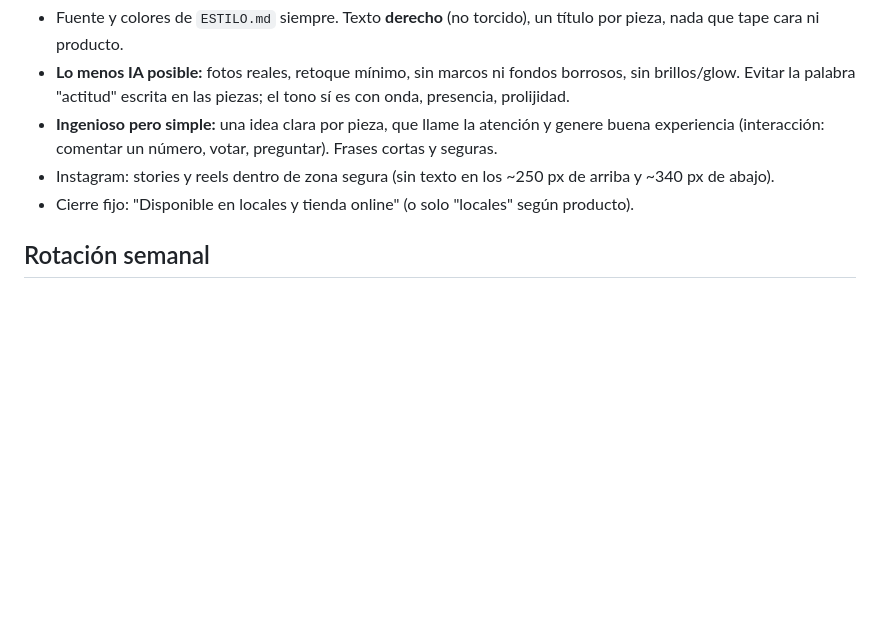
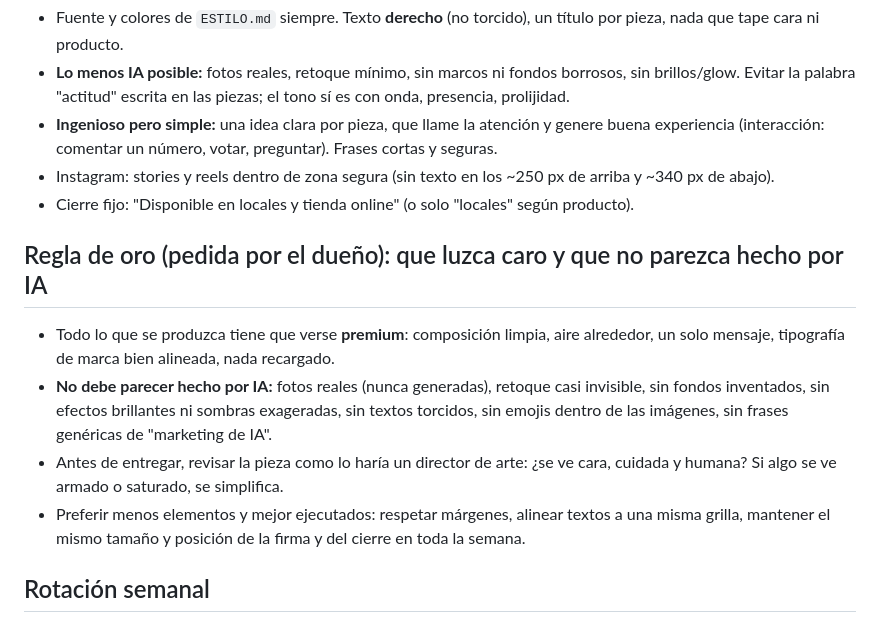
Before and after one commit to mendezrodrigo2001-rgb/Rodrigorepository, a Markdown page: gitana-marca/CONTEXTO.md, the part around the change. Drawn GitHub-style; blank space fills up the shorter version.

Commit message:
Sumar regla de oro: que luzca caro y no parezca hecho por IA
Co-Authored-By: Claude Sonnet 5.5 <noreply@anthropic.com>
Claude-Session: https://claude.ai/code/session_01RmmWegRxKtKqyNz9uFcYmz

```diff
--- a/gitana-marca/CONTEXTO.md
+++ b/gitana-marca/CONTEXTO.md
@@ -14,6 +14,12 @@ Complementa `ESTILO.md` (tipografía y colores). Leer ambos antes de crear conte
 - **Ingenioso pero simple:** una idea clara por pieza, que llame la atención y genere buena experiencia (interacción: comentar un número, votar, preguntar). Frases cortas y seguras.
 - Instagram: stories y reels dentro de zona segura (sin texto en los ~250 px de arriba y ~340 px de abajo).
 - Cierre fijo: "Disponible en locales y tienda online" (o solo "locales" según producto).
+
+## Regla de oro (pedida por el dueño): que luzca caro y que no parezca hecho por IA
+- Todo lo que se produzca tiene que verse **premium**: composición limpia, aire alrededor, un solo mensaje, tipografía de marca bien alineada, nada recargado.
+- **No debe parecer hecho por IA:** fotos reales (nunca generadas), retoque casi invisible, sin fondos inventados, sin efectos brillantes ni sombras exageradas, sin textos torcidos, sin emojis dentro de las imágenes, sin frases genéricas de "marketing de IA".
+- Antes de entregar, revisar la pieza como lo haría un director de arte: ¿se ve cara, cuidada y humana? Si algo se ve armado o saturado, se simplifica.
+- Preferir menos elementos y mejor ejecutados: respetar márgenes, alinear textos a una misma grilla, mantener el mismo tamaño y posición de la firma y del cierre en toda la semana.
 
 ## Rotación semanal
 Lun producto real · Mar editorial · Mié UGC/reel · Jue prueba social · Vie educativo · Sáb marca/detrás de escena · Dom outfit. Historias interactivas: domingo, miércoles y viernes.
```
